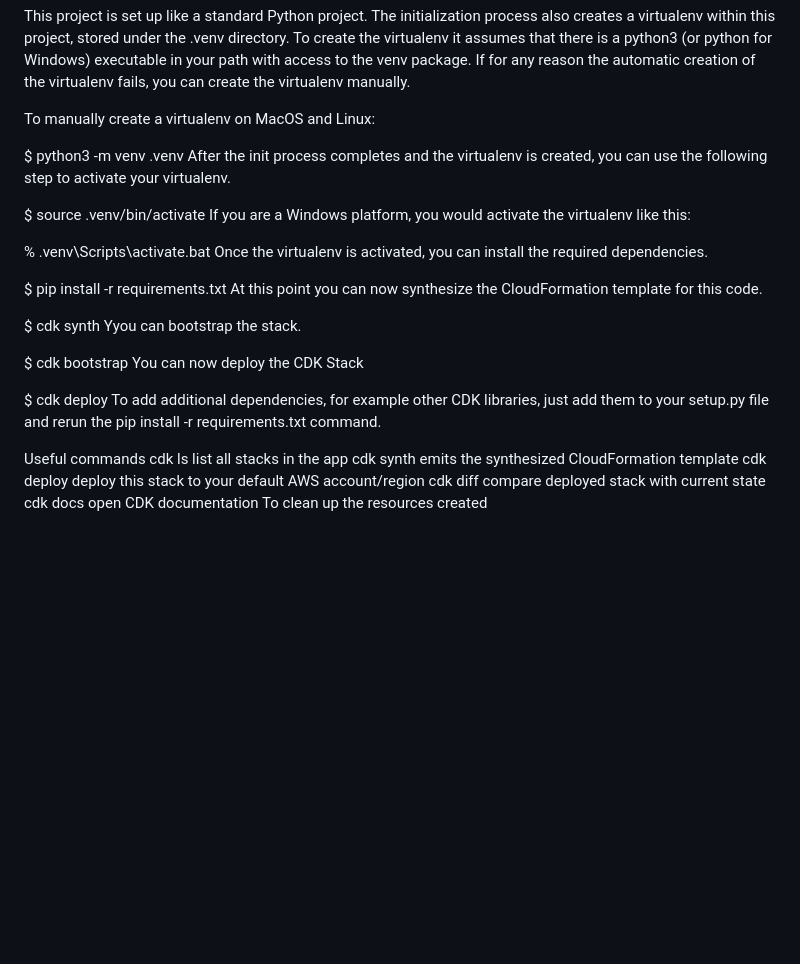
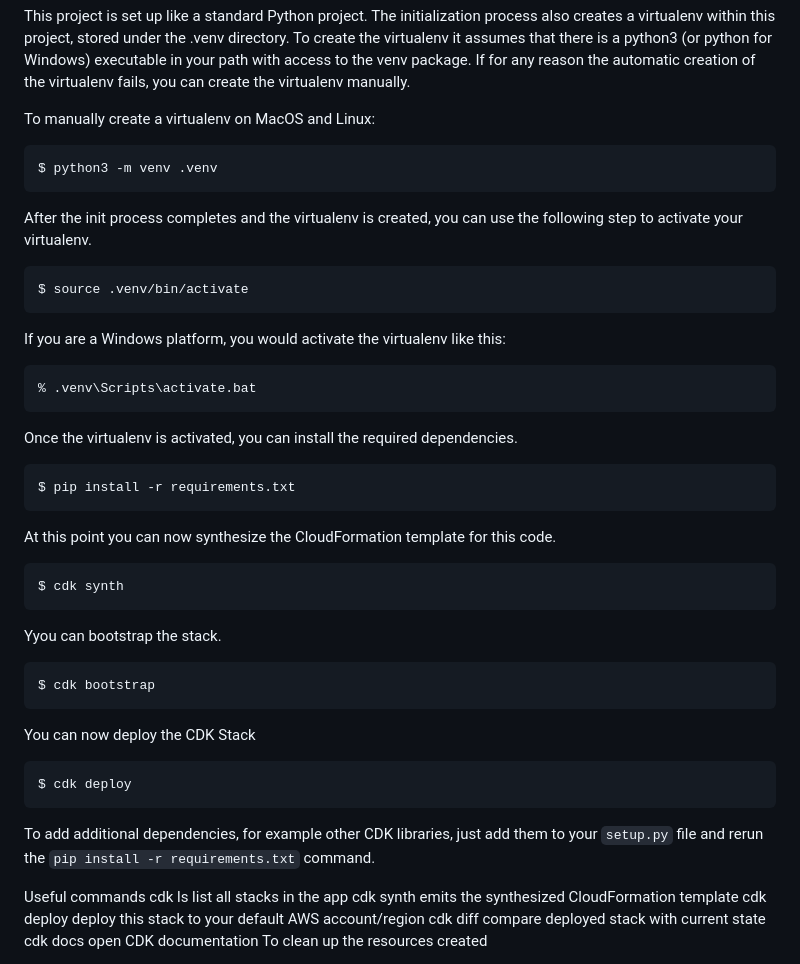
Before and after one commit to paulkannan/serverlesschatbot, a Markdown page: README.md, the part around the change. Drawn GitHub-style; blank space fills up the shorter version.

````diff
--- a/README.md
+++ b/README.md
@@ -52,26 +52,47 @@ This project is set up like a standard Python project. The initialization proces
 
 To manually create a virtualenv on MacOS and Linux:
 
+```
 $ python3 -m venv .venv
-After the init process completes and the virtualenv is created, you can use the following step to activate your virtualenv.
+```
 
+After the init process completes and the virtualenv is created, you can use the following
+step to activate your virtualenv.
+
+```
 $ source .venv/bin/activate
+```
+
 If you are a Windows platform, you would activate the virtualenv like this:
 
+```
 % .venv\Scripts\activate.bat
+```
+
 Once the virtualenv is activated, you can install the required dependencies.
 
+```
 $ pip install -r requirements.txt
+```
+
 At this point you can now synthesize the CloudFormation template for this code.
 
+```
 $ cdk synth
+```
 Yyou can bootstrap the stack.
 
+```
 $ cdk bootstrap
+```
 You can now deploy the CDK Stack
 
+```
 $ cdk deploy
-To add additional dependencies, for example other CDK libraries, just add them to your setup.py file and rerun the pip install -r requirements.txt command.
+```
+To add additional dependencies, for example other CDK libraries, just add
+them to your `setup.py` file and rerun the `pip install -r requirements.txt`
+command.
 
 Useful commands
 cdk ls list all stacks in the app
````
